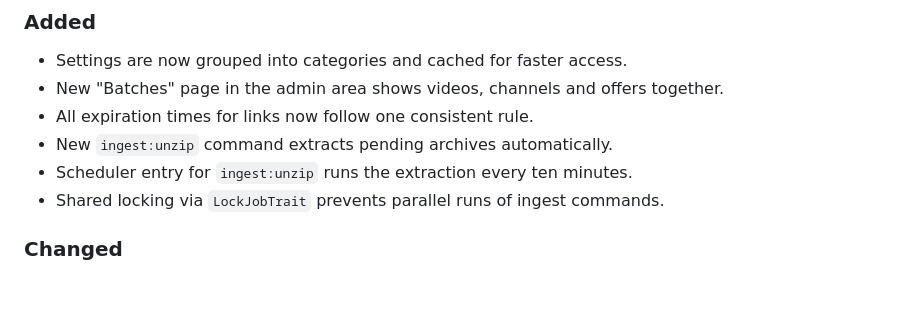
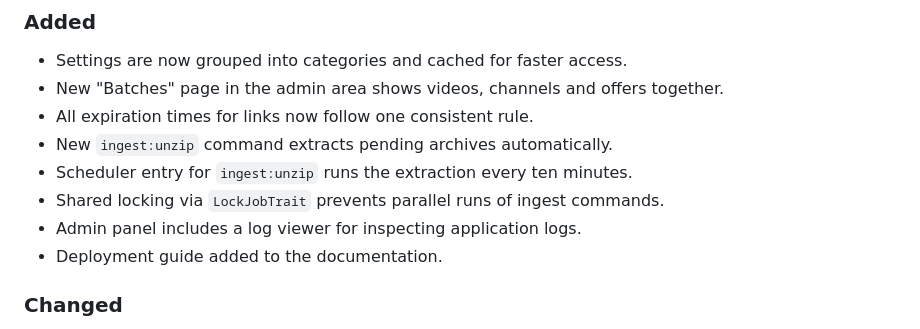
Before and after one commit to N3XT0R/video_sharing, a Markdown page: CHANGELOG.md, the part around the change. GitHub-like rendering; blank space fills up the shorter version.

Commit message:
docs(changelog): log viewer and deployment guide

```diff
--- a/CHANGELOG.md
+++ b/CHANGELOG.md
@@ -15,6 +15,8 @@ and this project adheres to [Semantic Versioning](https://semver.org/spec/v2.0.0
 - New `ingest:unzip` command extracts pending archives automatically.
 - Scheduler entry for `ingest:unzip` runs the extraction every ten minutes.
 - Shared locking via `LockJobTrait` prevents parallel runs of ingest commands.
+- Admin panel includes a log viewer for inspecting application logs.
+- Deployment guide added to the documentation.
 
 ### Changed
 
```
